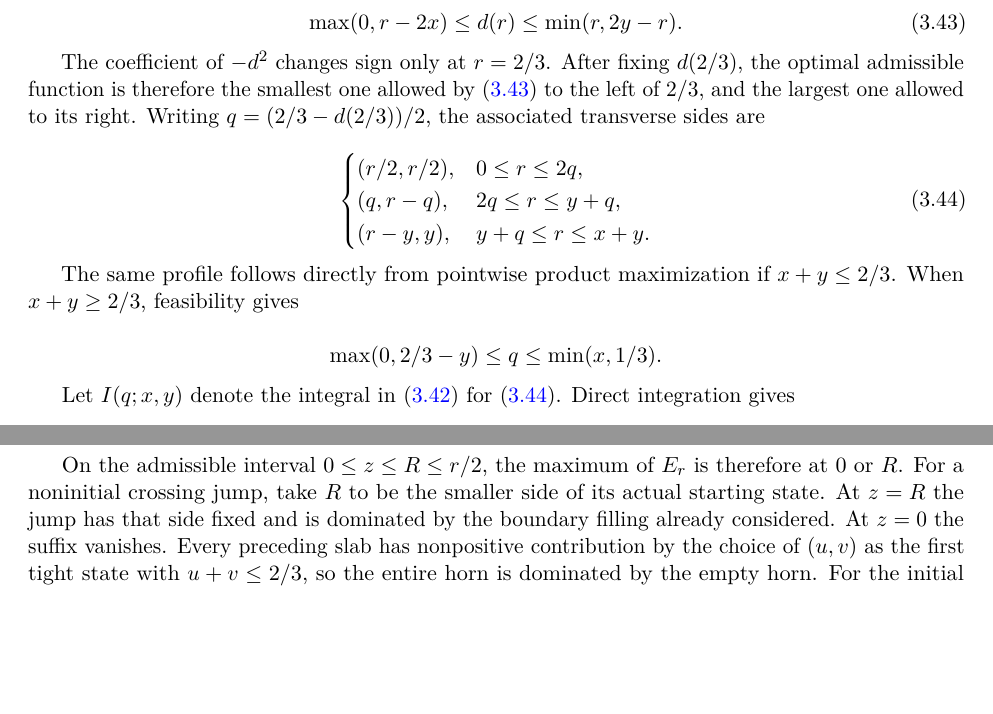
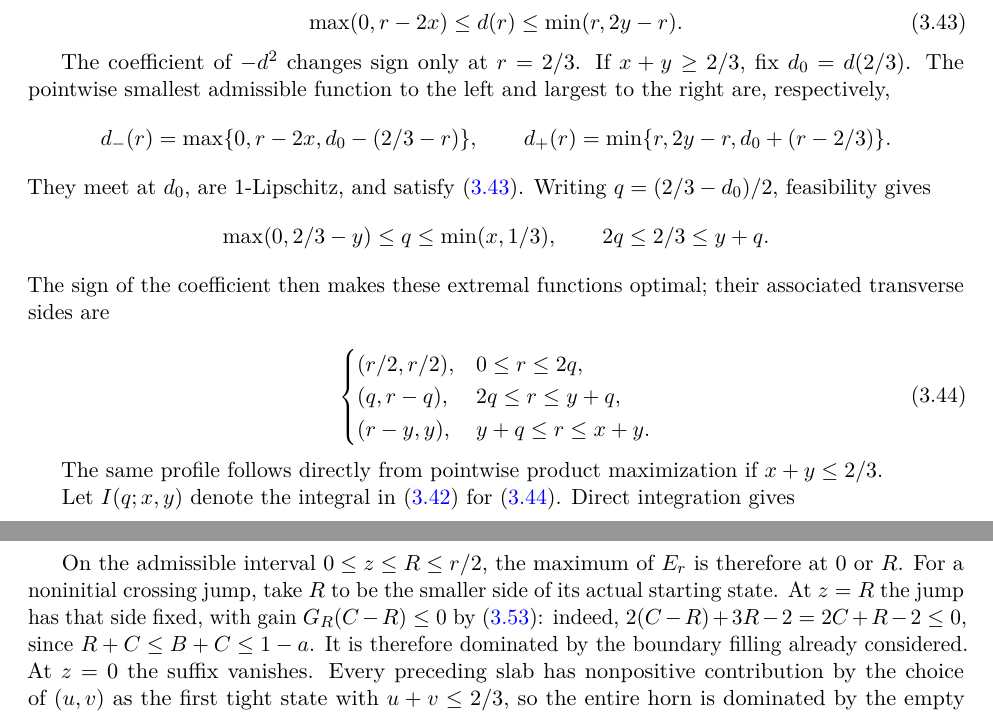
Before and after one commit to kseth/wilf-e4, a LaTeX paper (manuscript/main.tex, which reads manuscript/analytic.tex): two parts of pages 27 and 30 of 39, joined at a grey line, cut so that both start at the same text, the shorter picture padded with empty space. Compiled offline with pdfLaTeX.

Commit message:
analysis: clarify extremal profiles and crossing gain

```diff
--- a/manuscript/analytic.tex
+++ b/manuscript/analytic.tex
@@ -946,10 +946,21 @@ The cap conditions give
 \label{eq:c:14}
 \end{equation}
 
-The coefficient of \(-d^2\) changes sign only at \(r=2/3\). After fixing
-\(d(2/3)\), the optimal admissible function is therefore the smallest one
-allowed by \eqref{eq:c:14} to the left of \(2/3\), and the largest one allowed to its
-right. Writing \(q=(2/3-d(2/3))/2\), the associated transverse sides are
+The coefficient of \(-d^2\) changes sign only at \(r=2/3\). If
+\(x+y\ge2/3\), fix \(d_0=d(2/3)\). The pointwise smallest admissible
+function to the left and largest to the right are, respectively,
+\[
+d_-(r)=\max\{0,r-2x,d_0-(2/3-r)\},\qquad
+d_+(r)=\min\{r,2y-r,d_0+(r-2/3)\}.
+\]
+They meet at \(d_0\), are \(1\)-Lipschitz, and satisfy \eqref{eq:c:14}.
+Writing \(q=(2/3-d_0)/2\), feasibility gives
+\[
+\max(0,2/3-y)\le q\le\min(x,1/3),
+\qquad 2q\le2/3\le y+q.
+\]
+The sign of the coefficient then makes these extremal functions optimal;
+their associated transverse sides are
 
 \begin{equation}
 \begin{cases}
@@ -961,11 +972,7 @@ right. Writing \(q=(2/3-d(2/3))/2\), the associated transverse sides are
 \end{equation}
 
 The same profile follows directly from pointwise product maximization if
-\(x+y\le2/3\). When \(x+y\ge2/3\), feasibility gives
-
-\[
-\max(0,2/3-y)\le q\le\min(x,1/3).
-\]
+\(x+y\le2/3\).
 
 Let \(I(q;x,y)\) denote the integral in \eqref{eq:c:13} for \eqref{eq:c:15}. Direct integration
 gives
@@ -1251,7 +1258,9 @@ E_r'(z)=-6z\left(z-\frac r2\right)
 On the admissible interval \(0\le z\le R\le r/2\), the maximum of \(E_r\)
 is therefore at \(0\) or \(R\). For a noninitial crossing jump, take \(R\)
 to be the smaller side of its actual starting state. At \(z=R\) the jump has
-that side fixed and is dominated by the boundary filling already considered.
+that side fixed, with gain \(G_R(C-R)\le0\) by \eqref{eq:c:24}: indeed,
+\(2(C-R)+3R-2=2C+R-2\le0\), since \(R+C\le B+C\le1-a\).
+It is therefore dominated by the boundary filling already considered.
 At \(z=0\) the suffix vanishes. Every preceding slab has nonpositive
 contribution by the choice of \((u,v)\) as the first tight state with
 \(u+v\le2/3\), so the entire horn is dominated by the empty horn.
```
